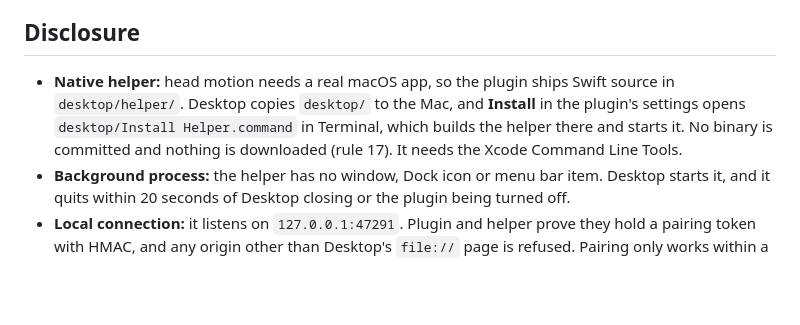
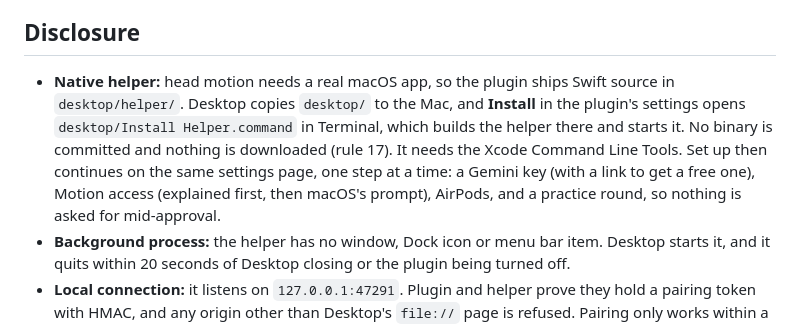
Before and after one commit to cineglobe/hermes-airpods-approvals, a Markdown page: upstream/CATALOG_PR.md, the part around the change. GitHub-like rendering; blank space fills up the shorter version.

```diff
--- a/upstream/CATALOG_PR.md
+++ b/upstream/CATALOG_PR.md
@@ -8,7 +8,7 @@ When Hermes needs an approval or asks a question, it's read aloud in your AirPod
 
 ## Disclosure
 
-- **Native helper:** head motion needs a real macOS app, so the plugin ships Swift source in `desktop/helper/`. Desktop copies `desktop/` to the Mac, and **Install** in the plugin's settings opens `desktop/Install Helper.command` in Terminal, which builds the helper there and starts it. No binary is committed and nothing is downloaded (rule 17). It needs the Xcode Command Line Tools.
+- **Native helper:** head motion needs a real macOS app, so the plugin ships Swift source in `desktop/helper/`. Desktop copies `desktop/` to the Mac, and **Install** in the plugin's settings opens `desktop/Install Helper.command` in Terminal, which builds the helper there and starts it. No binary is committed and nothing is downloaded (rule 17). It needs the Xcode Command Line Tools. Set up then continues on the same settings page, one step at a time: a Gemini key (with a link to get a free one), Motion access (explained first, then macOS's prompt), AirPods, and a practice round, so nothing is asked for mid-approval.
 - **Background process:** the helper has no window, Dock icon or menu bar item. Desktop starts it, and it quits within 20 seconds of Desktop closing or the plugin being turned off.
 - **Local connection:** it listens on `127.0.0.1:47291`. Plugin and helper prove they hold a pairing token with HMAC, and any origin other than Desktop's `file://` page is refused. Pairing only works within a minute of the helper app being opened.
 - **Network:** the helper sends the approval's description and Hermes-redacted command to `generativelanguage.googleapis.com`, once to phrase a short spoken question (checked, with the exact wording as fallback) and once for Gemini speech.
```
Also changed, not shown: README.md (+3 -3 lines), docs/onboarding.png (added), docs/settings.png (deleted), 7 other files.
